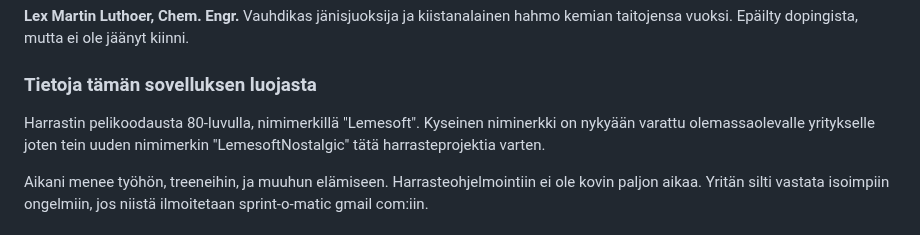
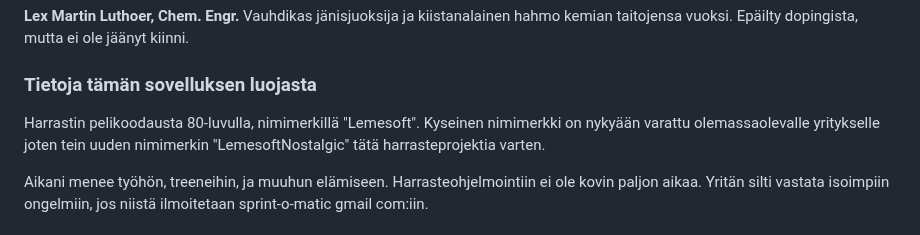
Before and after one commit to LemesoftNostalgic/sprint-o-matic, a Markdown page: README-FINNISH.md, the part around the change. Drawn GitHub-style.

Commit message:
Another typo found.
Signed-off-by: LemesoftNostalgic <jyrki.v.leskela@gmail.com>

```diff
--- a/README-FINNISH.md
+++ b/README-FINNISH.md
@@ -326,7 +326,7 @@ kemian taitojensa vuoksi. Epäilty dopingista, mutta ei ole jäänyt kiinni.
 
 ### Tietoja tämän sovelluksen luojasta
 
-Harrastin pelikoodausta 80-luvulla, nimimerkillä "Lemesoft". Kyseinen niminerkki on
+Harrastin pelikoodausta 80-luvulla, nimimerkillä "Lemesoft". Kyseinen nimimerkki on
 nykyään varattu olemassaolevalle yritykselle joten tein uuden nimimerkin "LemesoftNostalgic"
 tätä harrasteprojektia varten.
 
```
